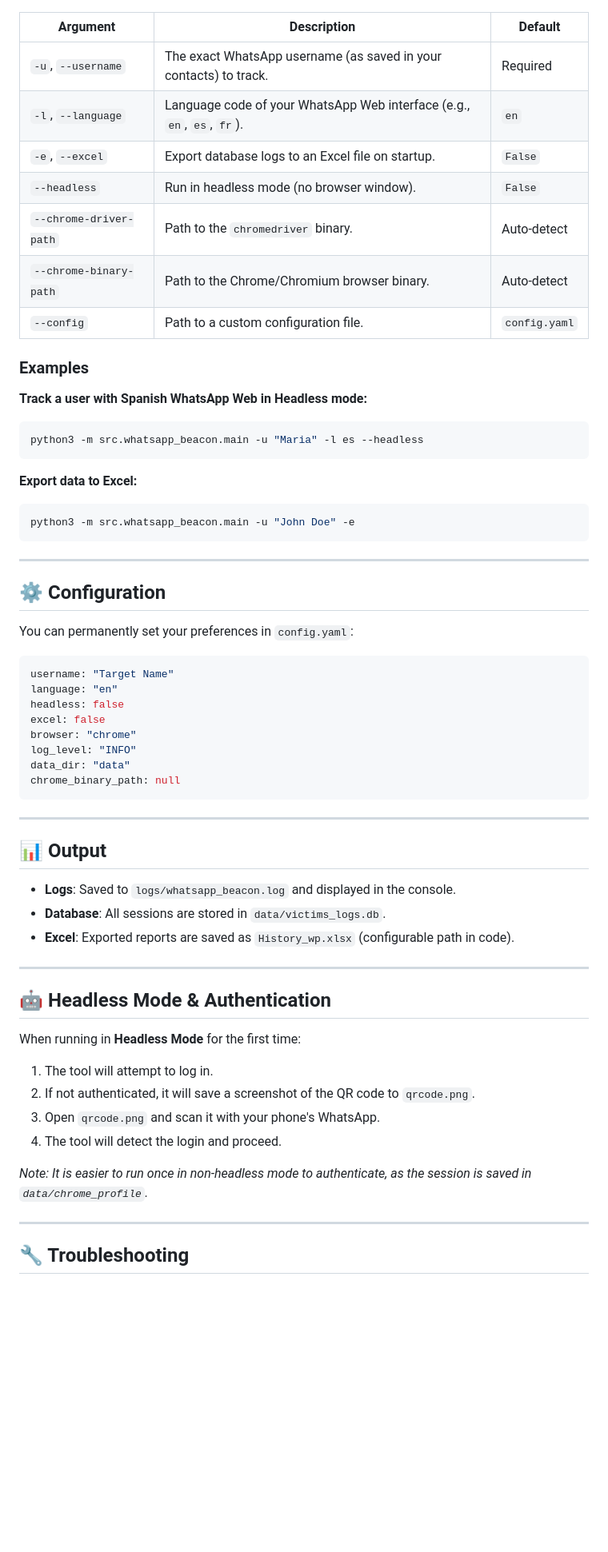
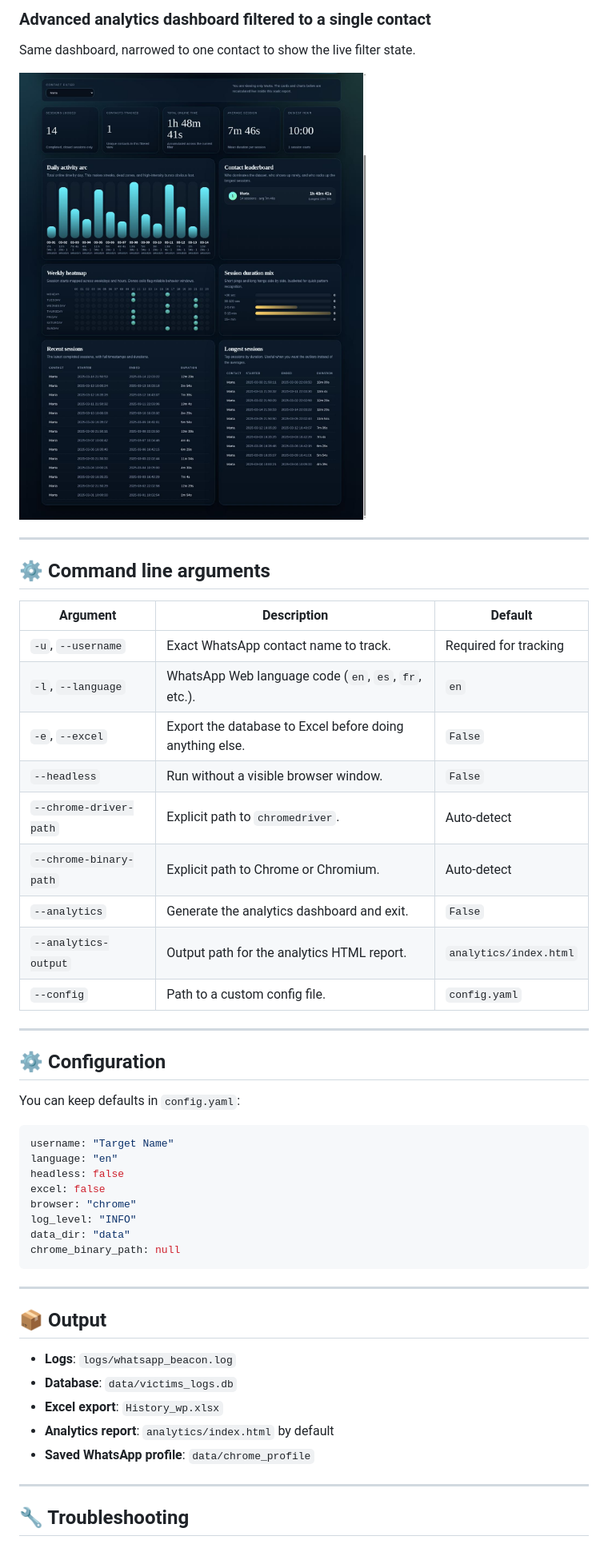
Before and after one commit to jasperan/whatsapp-osint, a Markdown page: README.md, the part around one of its changes. Shown at 80% size. Rendered like a GitHub page; pictures changed too: assets/analytics-dashboard-filtered.jpg (added); blank space fills up the shorter version.

````diff
--- a/README.md
+++ b/README.md
@@ -87,31 +149,30 @@ python3 -m src.whatsapp_beacon.main -u "John Doe"
+### Advanced analytics dashboard filtered to a single contact
+
+Same dashboard, narrowed to one contact to show the live filter state.
+
+![Analytics dashboard filtered view](assets/analytics-dashboard-filtered.jpg)
+
+---
+
+## ⚙️ Command line arguments
 
 | Argument | Description | Default |
 |----------|-------------|---------|
-| `-u`, `--username` | The exact WhatsApp username (as saved in your contacts) to track. | Required |
-| `-l`, `--language` | Language code of your WhatsApp Web interface (e.g., `en`, `es`, `fr`). | `en` |
-| `-e`, `--excel` | Export database logs to an Excel file on startup. | `False` |
-| `--headless` | Run in headless mode (no browser window). | `False` |
-| `--chrome-driver-path` | Path to the `chromedriver` binary. | Auto-detect |
-| `--chrome-binary-path` | Path to the Chrome/Chromium browser binary. | Auto-detect |
-| `--config` | Path to a custom configuration file. | `config.yaml` |
-
-### Examples
-
-**Track a user with Spanish WhatsApp Web in Headless mode:**
-```bash
-python3 -m src.whatsapp_beacon.main -u "Maria" -l es --headless
-```
-
-**Export data to Excel:**
-```bash
-python3 -m src.whatsapp_beacon.main -u "John Doe" -e
-```
+| `-u`, `--username` | Exact WhatsApp contact name to track. | Required for tracking |
+| `-l`, `--language` | WhatsApp Web language code (`en`, `es`, `fr`, etc.). | `en` |
+| `-e`, `--excel` | Export the database to Excel before doing anything else. | `False` |
+| `--headless` | Run without a visible browser window. | `False` |
+| `--chrome-driver-path` | Explicit path to `chromedriver`. | Auto-detect |
+| `--chrome-binary-path` | Explicit path to Chrome or Chromium. | Auto-detect |
+| `--analytics` | Generate the analytics dashboard and exit. | `False` |
+| `--analytics-output` | Output path for the analytics HTML report. | `analytics/index.html` |
+| `--config` | Path to a custom config file. | `config.yaml` |
 
 ---
 
 ## ⚙️ Configuration
 
-You can permanently set your preferences in `config.yaml`:
+You can keep defaults in `config.yaml`:
 
 ```yaml
 username: "Target Name"
@@ -126,23 +187,13 @@ chrome_binary_path: null
 
 ---
 
-## 📊 Output
+## 📦 Output
 
-- **Logs**: Saved to `logs/whatsapp_beacon.log` and displayed in the console.
-- **Database**: All sessions are stored in `data/victims_logs.db`.
-- **Excel**: Exported reports are saved as `History_wp.xlsx` (configurable path in code).
-
----
-
-## 🤖 Headless Mode & Authentication
-
-When running in **Headless Mode** for the first time:
-1. The tool will attempt to log in.
-2. If not authenticated, it will save a screenshot of the QR code to `qrcode.png`.
-3. Open `qrcode.png` and scan it with your phone's WhatsApp.
-4. The tool will detect the login and proceed.
-
-*Note: It is easier to run once in non-headless mode to authenticate, as the session is saved in `data/chrome_profile`.*
+- **Logs**: `logs/whatsapp_beacon.log`
+- **Database**: `data/victims_logs.db`
+- **Excel export**: `History_wp.xlsx`
+- **Analytics report**: `analytics/index.html` by default
+- **Saved WhatsApp profile**: `data/chrome_profile`
 
 ---
 
````
Also changed, not shown: other parts of README.md (+142 -70 lines), assets/analytics-dashboard-overview.jpg (added), assets/whatsapp-web-first-run.jpg (added), 4 other files.
